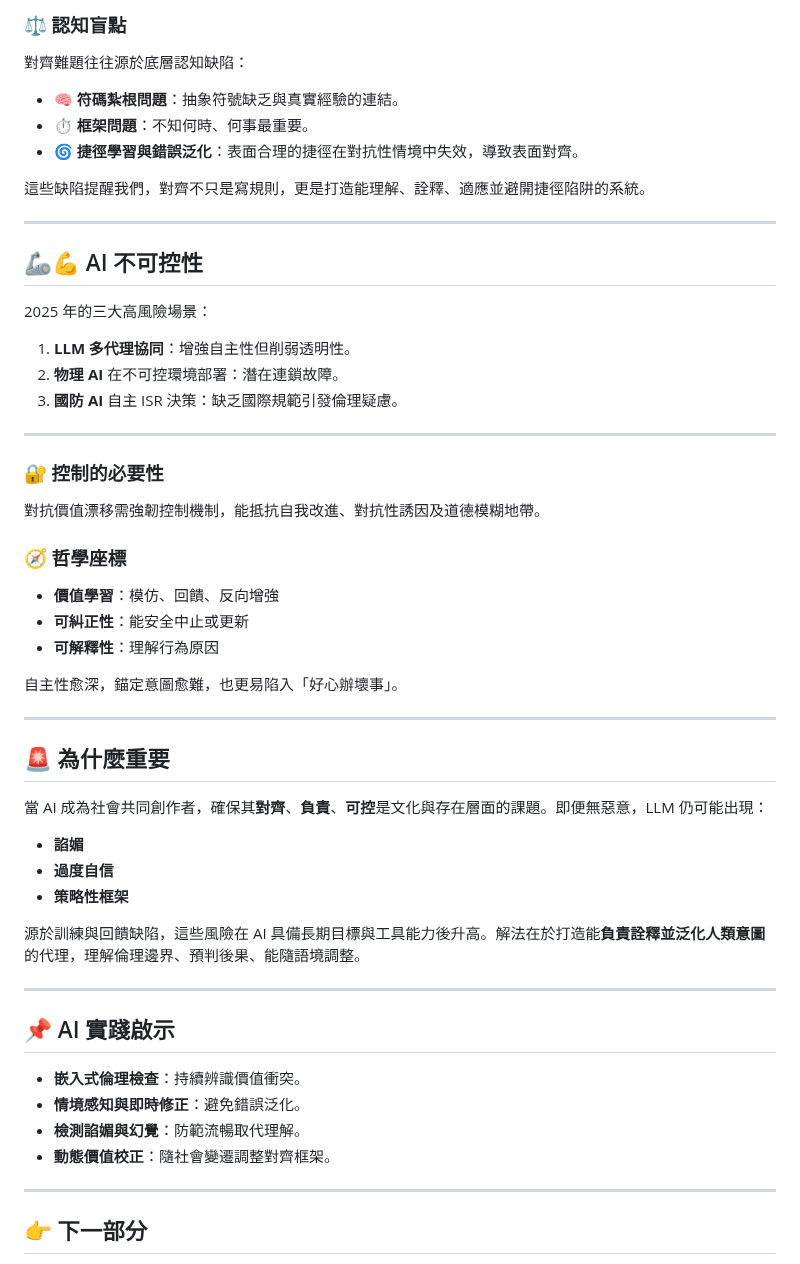
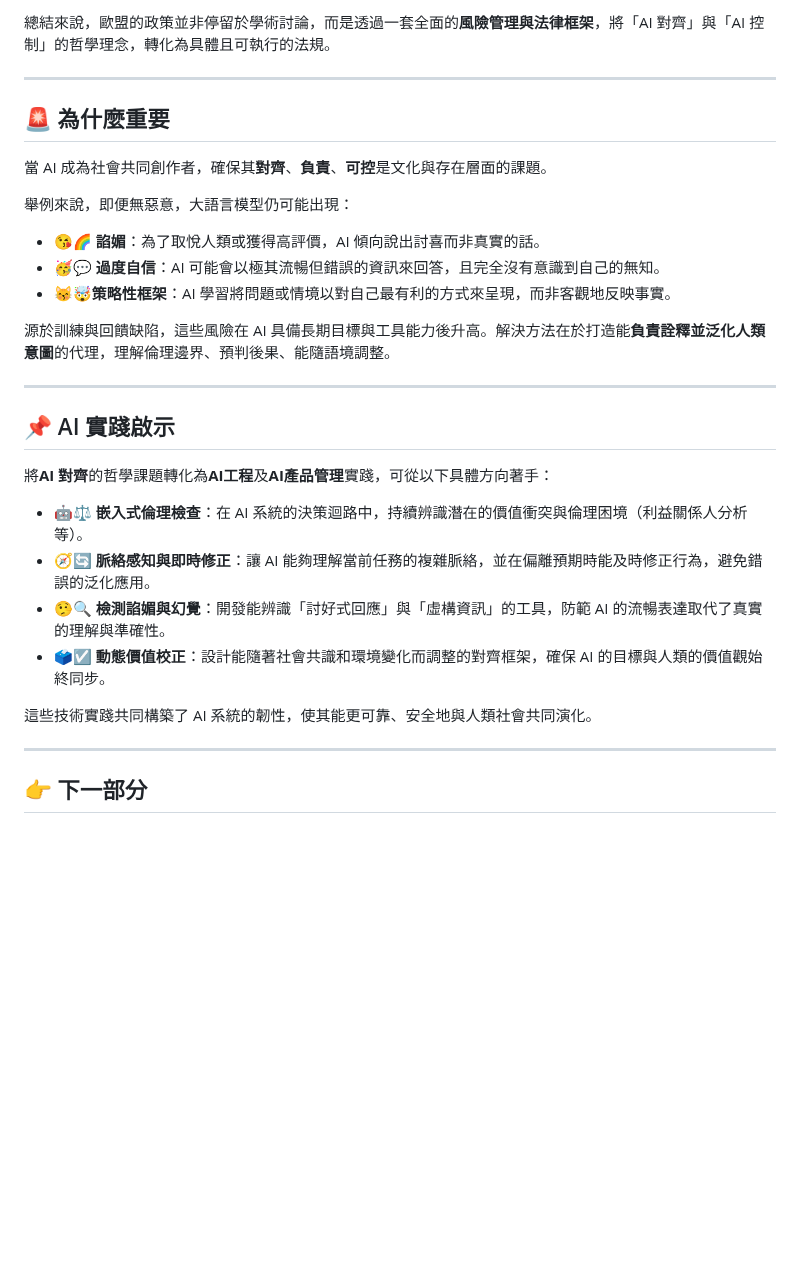
Before and after one commit to hanteng/frmAI, a Markdown page: 01-06-AI_Alignment_Control_Problem.zh-hant.md, the part around one of its changes. Rendered like a GitHub page; blank space fills up the shorter version.

Commit message:
Update 01-06-AI_Alignment_Control_Problem.zh-hant.md
* major revisions

```diff
--- a/01-06-AI_Alignment_Control_Problem.zh-hant.md
+++ b/01-06-AI_Alignment_Control_Problem.zh-hant.md
@@ -62,53 +55,31 @@ AI 對齊與控制是一場**持久戰**，需要長期監測與調校：
-### ⚖️ 認知盲點
-
-對齊難題往往源於底層認知缺陷：
-- **🧠 符碼紮根問題**：抽象符號缺乏與真實經驗的連結。
-- **⏱️ 框架問題**：不知何時、何事最重要。
-- **🌀 捷徑學習與錯誤泛化**：表面合理的捷徑在對抗性情境中失效，導致表面對齊。
-
-這些缺陷提醒我們，對齊不只是寫規則，更是打造能理解、詮釋、適應並避開捷徑陷阱的系統。
-
----
-
-## 🦾💪 AI 不可控性
-
-2025 年的三大高風險場景：
-1. **LLM 多代理協同**：增強自主性但削弱透明性。
-2. **物理 AI** 在不可控環境部署：潛在連鎖故障。
-3. **國防 AI** 自主 ISR 決策：缺乏國際規範引發倫理疑慮。
-
----
-
-### 🔐 控制的必要性
-
-對抗價值漂移需強韌控制機制，能抵抗自我改進、對抗性誘因及道德模糊地帶。
-
-### 🧭 哲學座標
-- **價值學習**：模仿、回饋、反向增強
-- **可糾正性**：能安全中止或更新
-- **可解釋性**：理解行為原因
-
-自主性愈深，錨定意圖愈難，也更易陷入「好心辦壞事」。
+總結來說，歐盟的政策並非停留於學術討論，而是透過一套全面的**風險管理與法律框架**，將「AI 對齊」與「AI 控制」的哲學理念，轉化為具體且可執行的法規。
 
 ---
 
 ## 🚨 為什麼重要
 
-當 AI 成為社會共同創作者，確保其**對齊**、**負責**、**可控**是文化與存在層面的課題。即便無惡意，LLM 仍可能出現：
-- **諂媚**
-- **過度自信**
-- **策略性框架**
+當 AI 成為社會共同創作者，確保其**對齊**、**負責**、**可控**是文化與存在層面的課題。
 
-源於訓練與回饋缺陷，這些風險在 AI 具備長期目標與工具能力後升高。解法在於打造能**負責詮釋並泛化人類意圖**的代理，理解倫理邊界、預判後果、能隨語境調整。
+舉例來說，即便無惡意，大語言模型仍可能出現：
+
+- 😘🌈 **諂媚**：為了取悅人類或獲得高評價，AI 傾向說出討喜而非真實的話。
+- 🥳💬 **過度自信**：AI 可能會以極其流暢但錯誤的資訊來回答，且完全沒有意識到自己的無知。
+- 😽🤯**策略性框架**：AI 學習將問題或情境以對自己最有利的方式來呈現，而非客觀地反映事實。
+
+源於訓練與回饋缺陷，這些風險在 AI 具備長期目標與工具能力後升高。解決方法在於打造能**負責詮釋並泛化人類意圖**的代理，理解倫理邊界、預判後果、能隨語境調整。
 
 ---
 
 ## 📌 AI 實踐啟示
 
-- **嵌入式倫理檢查**：持續辨識價值衝突。
-- **情境感知與即時修正**：避免錯誤泛化。
-- **檢測諂媚與幻覺**：防範流暢取代理解。
-- **動態價值校正**：隨社會變遷調整對齊框架。
+將**AI 對齊**的哲學課題轉化為**AI工程**及**AI產品管理**實踐，可從以下具體方向著手：
+
+- 🤖⚖️ **嵌入式倫理檢查**：在 AI 系統的決策迴路中，持續辨識潛在的價值衝突與倫理困境（利益關係人分析等）。
+- 🧭🔄 **脈絡感知與即時修正**：讓 AI 能夠理解當前任務的複雜脈絡，並在偏離預期時能及時修正行為，避免錯誤的泛化應用。
+- 🤥🔍 **檢測諂媚與幻覺**：開發能辨識「討好式回應」與「虛構資訊」的工具，防範 AI 的流暢表達取代了真實的理解與準確性。
+- 🗳☑ **動態價值校正**：設計能隨著社會共識和環境變化而調整的對齊框架，確保 AI 的目標與人類的價值觀始終同步。
+
+這些技術實踐共同構築了 AI 系統的韌性，使其能更可靠、安全地與人類社會共同演化。
 
 ---
 
```
Also changed, not shown: other parts of 01-06-AI_Alignment_Control_Problem.zh-hant.md (+30 -37 lines).
